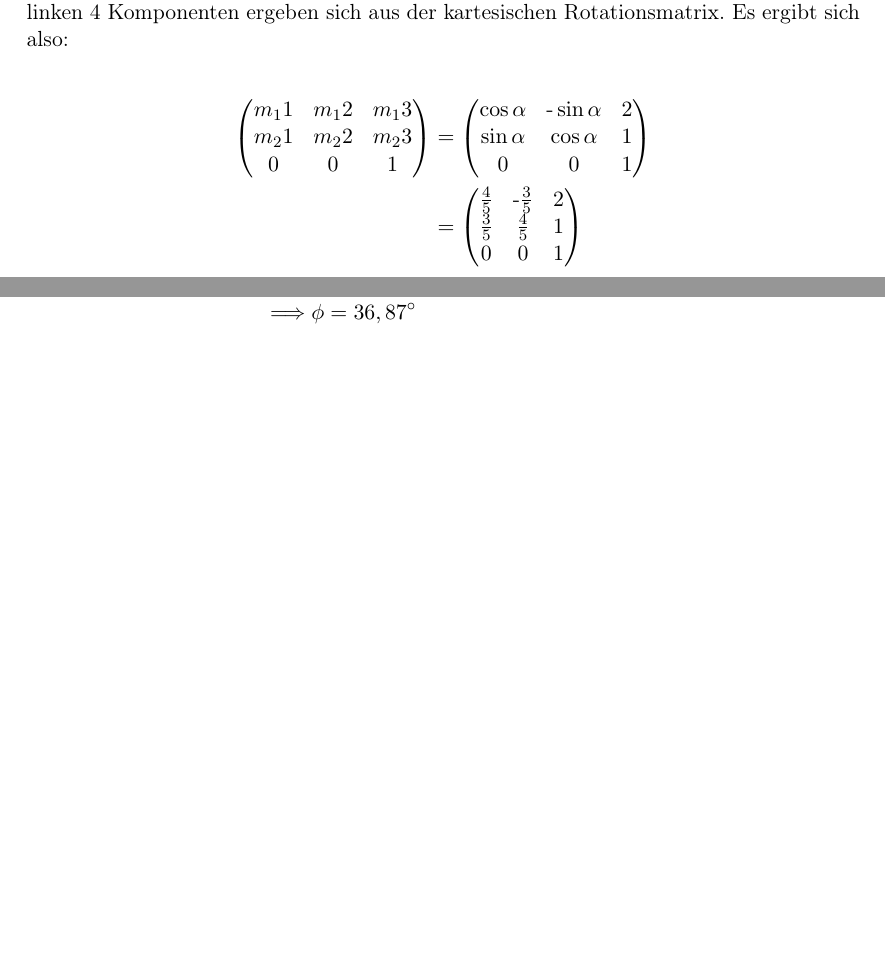
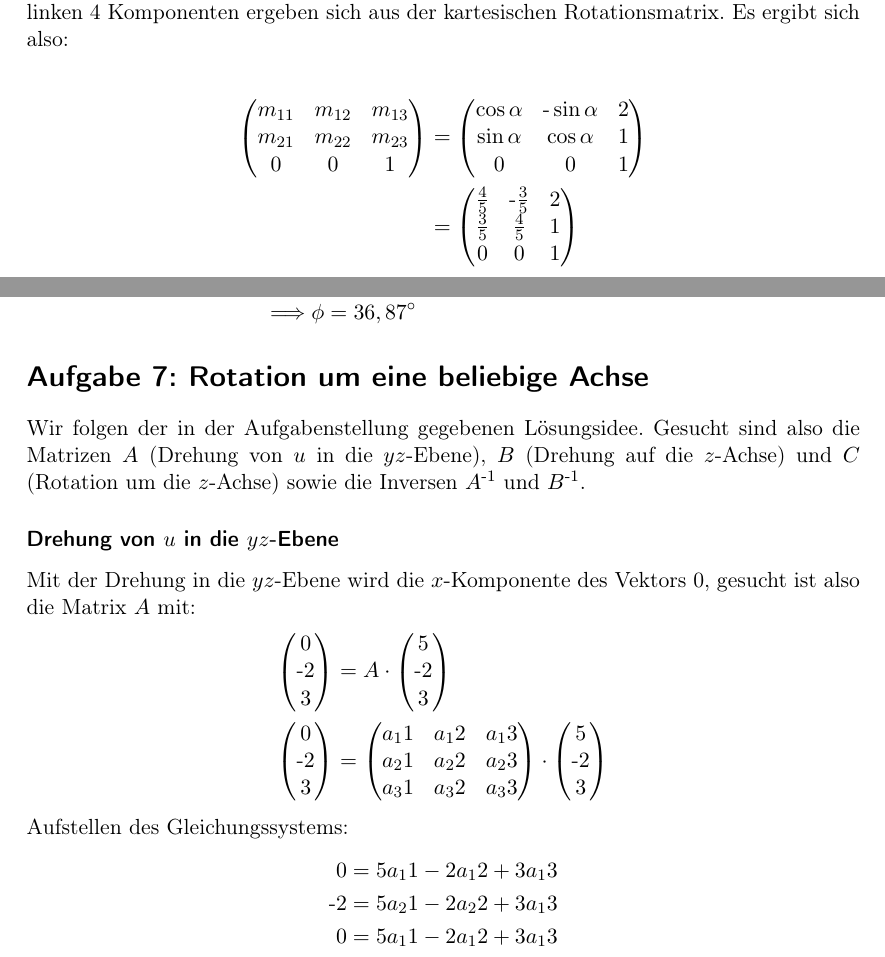
Before and after one commit to pektinasen/Computergrafik, a LaTeX problem sheet (uebungen/uebung01/uebung01.tex): two parts of pages 1 and 3 of 3, joined at a grey line, cut so that both start at the same text, the shorter picture padded with empty space. Compiled offline with pdfLaTeX.

```diff
--- a/uebungen/uebung01/uebung01.tex
+++ b/uebungen/uebung01/uebung01.tex
@@ -35,7 +35,7 @@
 Die dritte Spalte der Rotationsmatrix entspricht der Translationsbewegung. Die oberen linken 4 Komponenten ergeben sich aus der kartesischen Rotationsmatrix. Es ergibt sich also:
 
 \begin{align*}
-\left(\begin{matrix} m_11 & m_12 & m_13 \\ m_21 & m_22 & m_23 \\ 0 & 0 & 1 \end{matrix}\right) &
+\left(\begin{matrix} m_{11} & m_{12} & m_{13} \\ m_{21} & m_{22} & m_{23} \\ 0 & 0 & 1 \end{matrix}\right) &
 = \left(\begin{matrix} \cos\alpha & \text{-}\sin\alpha & 2 \\ \sin\alpha & \cos\alpha & 1 \\ 0 & 0 & 1 \end{matrix}\right) \\
 & = \left(\begin{matrix} \frac{4}{5} & \text{-}\frac{3}{5} & 2 \\ \frac{3}{5} & \frac{4}{5} & 1 \\ 0 & 0 & 1 \end{matrix}\right)
 \end{align*}
@@ -85,4 +85,22 @@
 \Longrightarrow \phi & = 36,87^\circ
 \end{align*}
 
+\section*{Aufgabe 7: Rotation um eine beliebige Achse}
+Wir folgen der in der Aufgabenstellung gegebenen Lösungsidee. Gesucht sind also die Matrizen $A$ (Drehung von $u$ in die $yz$-Ebene), $B$ (Drehung auf die $z$-Achse) und $C$ (Rotation um die $z$-Achse) sowie die Inversen $A^{\text{-}1}$ und $B^{\text{-}1}$.
+\subsubsection*{Drehung von $u$ in die $yz$-Ebene}
+Mit der Drehung in die $yz$-Ebene wird die $x$-Komponente des Vektors 0, gesucht ist also die Matrix $A$ mit:
+\begin{align*}
+\left(\begin{matrix} 0 \\ \text{-}2 \\ 3\end{matrix}\right) & =
+A\cdot \begin{pmatrix} 5 \\ \text{-}2 \\ 3 \end{pmatrix} \\
+\left(\begin{matrix} 0 \\ \text{-}2 \\ 3\end{matrix}\right) & =
+\begin{pmatrix} a_11 & a_12 & a_13 \\ a_21 & a_22 & a_23 \\ a_31 & a_32 & a_33 \end{pmatrix}
+\cdot
+\begin{pmatrix} 5 \\ \text{-}2 \\ 3 \end{pmatrix}
+\end{align*}
+Aufstellen des Gleichungssystems:
+\begin{align*}
+0 & = 5 a_11 - 2 a_12 + 3 a_13 \\
+\text{-}2 & = 5 a_21 - 2 a_22 + 3 a_13 \\
+0 & = 5 a_11 - 2 a_12 + 3 a_13 \\
+\end{align*}
 \end{document}
```
Also changed, not shown: mitschrift.pdf (added).
